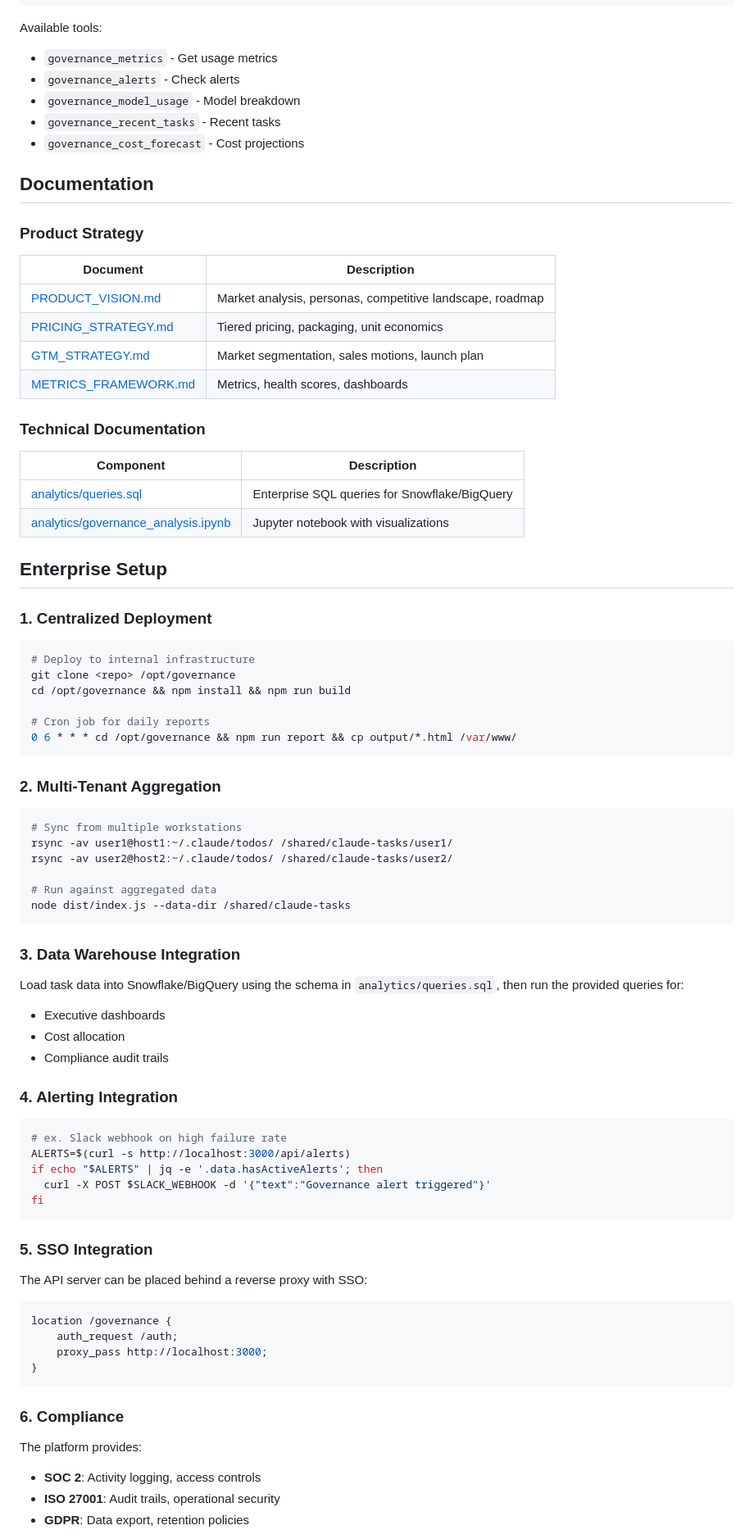
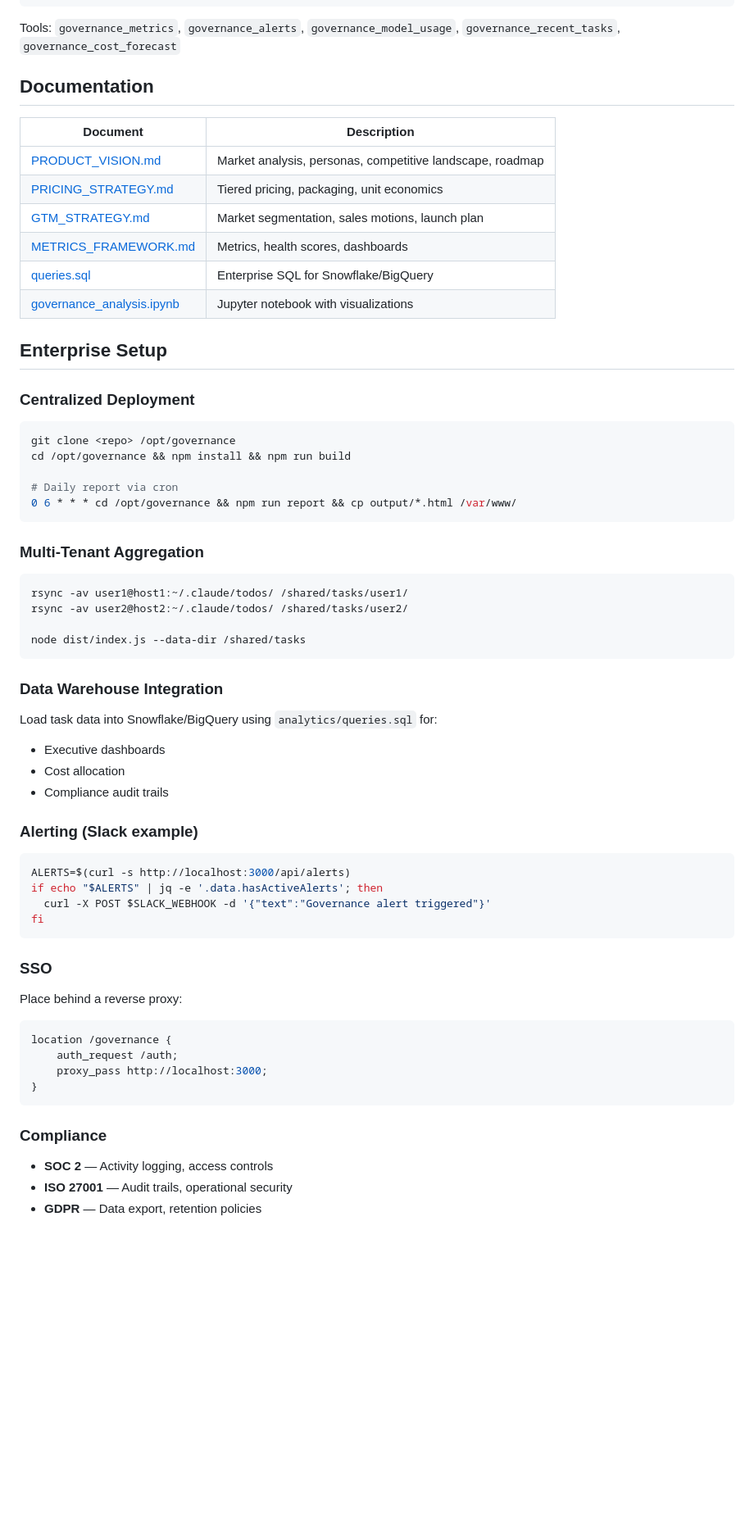
Before and after one commit to ashstep2/enterprise-governance-dashboard, a Markdown page: README.md, the part around one of its changes. Shown at 82% size. GitHub-like rendering; blank space fills up the shorter version.

````diff
--- a/README.md
+++ b/README.md
@@ -229,16 +201,9 @@ Add to your MCP config:
 }
 ```
 
-Available tools:
-- `governance_metrics` - Get usage metrics
-- `governance_alerts` - Check alerts
-- `governance_model_usage` - Model breakdown
-- `governance_recent_tasks` - Recent tasks
-- `governance_cost_forecast` - Cost projections
+Tools: `governance_metrics`, `governance_alerts`, `governance_model_usage`, `governance_recent_tasks`, `governance_cost_forecast`
 
 ## Documentation
-
-### Product Strategy
 
 | Document | Description |
 |----------|-------------|
@@ -246,58 +211,49 @@ Available tools:
 | [PRICING_STRATEGY.md](docs/PRICING_STRATEGY.md) | Tiered pricing, packaging, unit economics |
 | [GTM_STRATEGY.md](docs/GTM_STRATEGY.md) | Market segmentation, sales motions, launch plan |
 | [METRICS_FRAMEWORK.md](docs/METRICS_FRAMEWORK.md) | Metrics, health scores, dashboards |
-
-### Technical Documentation
-
-| Component | Description |
-|-----------|-------------|
-| [analytics/queries.sql](analytics/queries.sql) | Enterprise SQL queries for Snowflake/BigQuery |
-| [analytics/governance_analysis.ipynb](analytics/governance_analysis.ipynb) | Jupyter notebook with visualizations |
+| [queries.sql](analytics/queries.sql) | Enterprise SQL for Snowflake/BigQuery |
+| [governance_analysis.ipynb](analytics/governance_analysis.ipynb) | Jupyter notebook with visualizations |
 
 ## Enterprise Setup
 
-### 1. Centralized Deployment
+### Centralized Deployment
 
 ```bash
-# Deploy to internal infrastructure
 git clone <repo> /opt/governance
 cd /opt/governance && npm install && npm run build
 
-# Cron job for daily reports
+# Daily report via cron
 0 6 * * * cd /opt/governance && npm run report && cp output/*.html /var/www/
 ```
 
-### 2. Multi-Tenant Aggregation
+### Multi-Tenant Aggregation
 
 ```bash
-# Sync from multiple workstations
-rsync -av user1@host1:~/.claude/todos/ /shared/claude-tasks/user1/
-rsync -av user2@host2:~/.claude/todos/ /shared/claude-tasks/user2/
+rsync -av user1@host1:~/.claude/todos/ /shared/tasks/user1/
+rsync -av user2@host2:~/.claude/todos/ /shared/tasks/user2/
 
-# Run against aggregated data
-node dist/index.js --data-dir /shared/claude-tasks
+node dist/index.js --data-dir /shared/tasks
 ```
 
-### 3. Data Warehouse Integration
+### Data Warehouse Integration
 
-Load task data into Snowflake/BigQuery using the schema in `analytics/queries.sql`, then run the provided queries for:
+Load task data into Snowflake/BigQuery using `analytics/queries.sql` for:
 - Executive dashboards
 - Cost allocation
 - Compliance audit trails
 
-### 4. Alerting Integration
+### Alerting (Slack example)
 
 ```bash
-# ex. Slack webhook on high failure rate
 ALERTS=$(curl -s http://localhost:3000/api/alerts)
 if echo "$ALERTS" | jq -e '.data.hasActiveAlerts'; then
   curl -X POST $SLACK_WEBHOOK -d '{"text":"Governance alert triggered"}'
 fi
 ```
 
-### 5. SSO Integration
+### SSO
 
-The API server can be placed behind a reverse proxy with SSO:
+Place behind a reverse proxy:
 
 ```nginx
 location /governance {
@@ -306,10 +262,9 @@ location /governance {
 }
 ```
 
-### 6. Compliance
+### Compliance
 
-The platform provides:
-- **SOC 2**: Activity logging, access controls
-- **ISO 27001**: Audit trails, operational security
-- **GDPR**: Data export, retention policies
+- **SOC 2** — Activity logging, access controls
+- **ISO 27001** — Audit trails, operational security
+- **GDPR** — Data export, retention policies
 
````
Also changed, not shown: other parts of README.md (+84 -178 lines).
